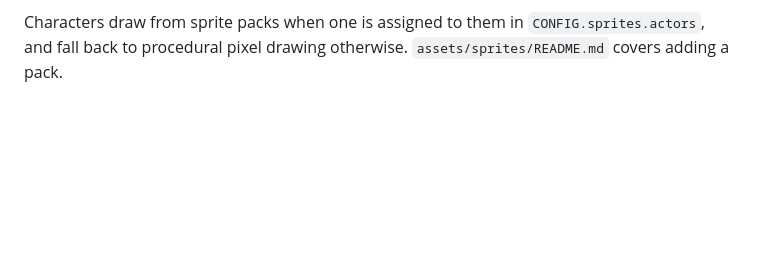
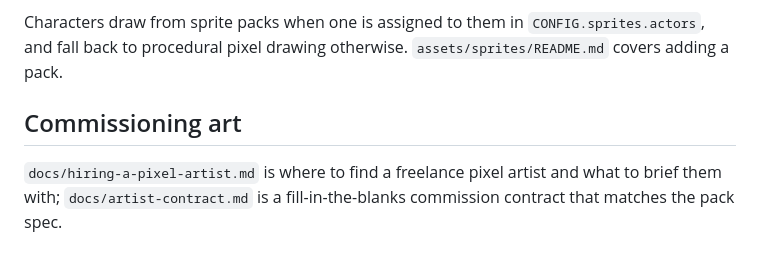
Before and after one commit to jm3rt3ns/call-center-game, a Markdown page: README.md, the part around the change. Drawn GitHub-style; blank space fills up the shorter version.

```diff
--- a/README.md
+++ b/README.md
@@ -119,3 +119,9 @@ how far ahead of him it looks.
 Characters draw from sprite packs when one is assigned to them in
 `CONFIG.sprites.actors`, and fall back to procedural pixel drawing otherwise.
 `assets/sprites/README.md` covers adding a pack.
+
+## Commissioning art
+
+`docs/hiring-a-pixel-artist.md` is where to find a freelance pixel artist and
+what to brief them with; `docs/artist-contract.md` is a fill-in-the-blanks
+commission contract that matches the pack spec.
```
Also changed, not shown: docs/artist-contract.md (added, +221 -0 lines), docs/hiring-a-pixel-artist.md (added, +106 -0 lines).
